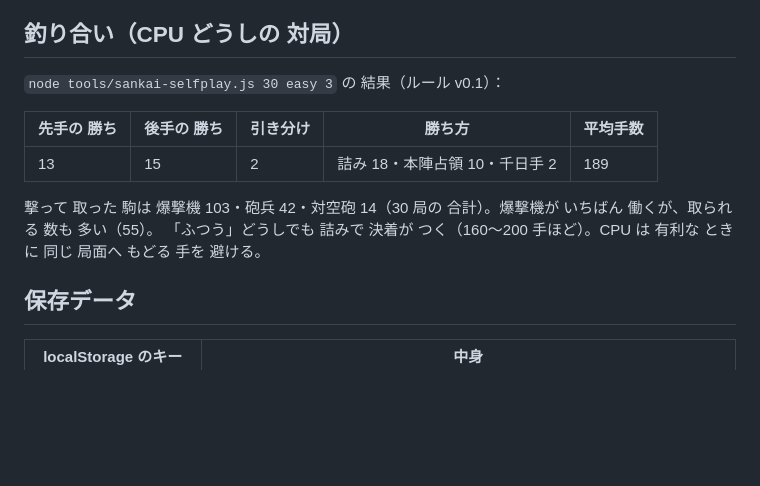
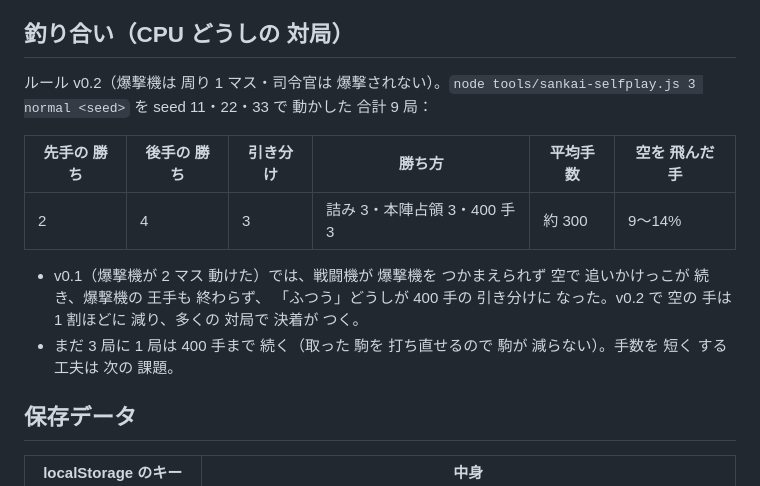
Before and after one commit to dxiongda441-maker/ToDo, a Markdown page: games/sankai/README.md, the part around the change. GitHub-like rendering; blank space fills up the shorter version.

Commit message:
Record 三界戦棋 v0.2 self-play results and update STATUS.md
Co-Authored-By: Claude Opus 5.5 <noreply@anthropic.com>
Claude-Session: https://claude.ai/code/session_01VHijiVTQNeJ5hRtFmcR69x

```diff
--- a/games/sankai/README.md
+++ b/games/sankai/README.md
@@ -47,14 +47,15 @@
 
 ## 釣り合い（CPU どうしの 対局）
 
-`node tools/sankai-selfplay.js 30 easy 3` の 結果（ルール v0.1）：
+ルール v0.2（爆撃機は 周り 1 マス・司令官は 爆撃されない）。`node tools/sankai-selfplay.js 3 normal <seed>` を seed 11・22・33 で 動かした 合計 9 局：
 
-| 先手の 勝ち | 後手の 勝ち | 引き分け | 勝ち方 | 平均手数 |
-| --- | --- | --- | --- | --- |
-| 13 | 15 | 2 | 詰み 18・本陣占領 10・千日手 2 | 189 |
+| 先手の 勝ち | 後手の 勝ち | 引き分け | 勝ち方 | 平均手数 | 空を 飛んだ 手 |
+| --- | --- | --- | --- | --- | --- |
+| 2 | 4 | 3 | 詰み 3・本陣占領 3・400 手 3 | 約 300 | 9〜14% |
 
-撃って 取った 駒は 爆撃機 103・砲兵 42・対空砲 14（30 局の 合計）。爆撃機が いちばん 働くが、取られる 数も 多い（55）。
-「ふつう」どうしでも 詰みで 決着が つく（160〜200 手ほど）。CPU は 有利な ときに 同じ 局面へ もどる 手を 避ける。
+- v0.1（爆撃機が 2 マス 動けた）では、戦闘機が 爆撃機を つかまえられず 空で 追いかけっこが 続き、爆撃機の 王手も 終わらず、
+  「ふつう」どうしが 400 手の 引き分けに なった。v0.2 で 空の 手は 1 割ほどに 減り、多くの 対局で 決着が つく。
+- まだ 3 局に 1 局は 400 手まで 続く（取った 駒を 打ち直せるので 駒が 減らない）。手数を 短く する 工夫は 次の 課題。
 
 ## 保存データ
 
```
Also changed, not shown: STATUS.md (+4 -2 lines).
